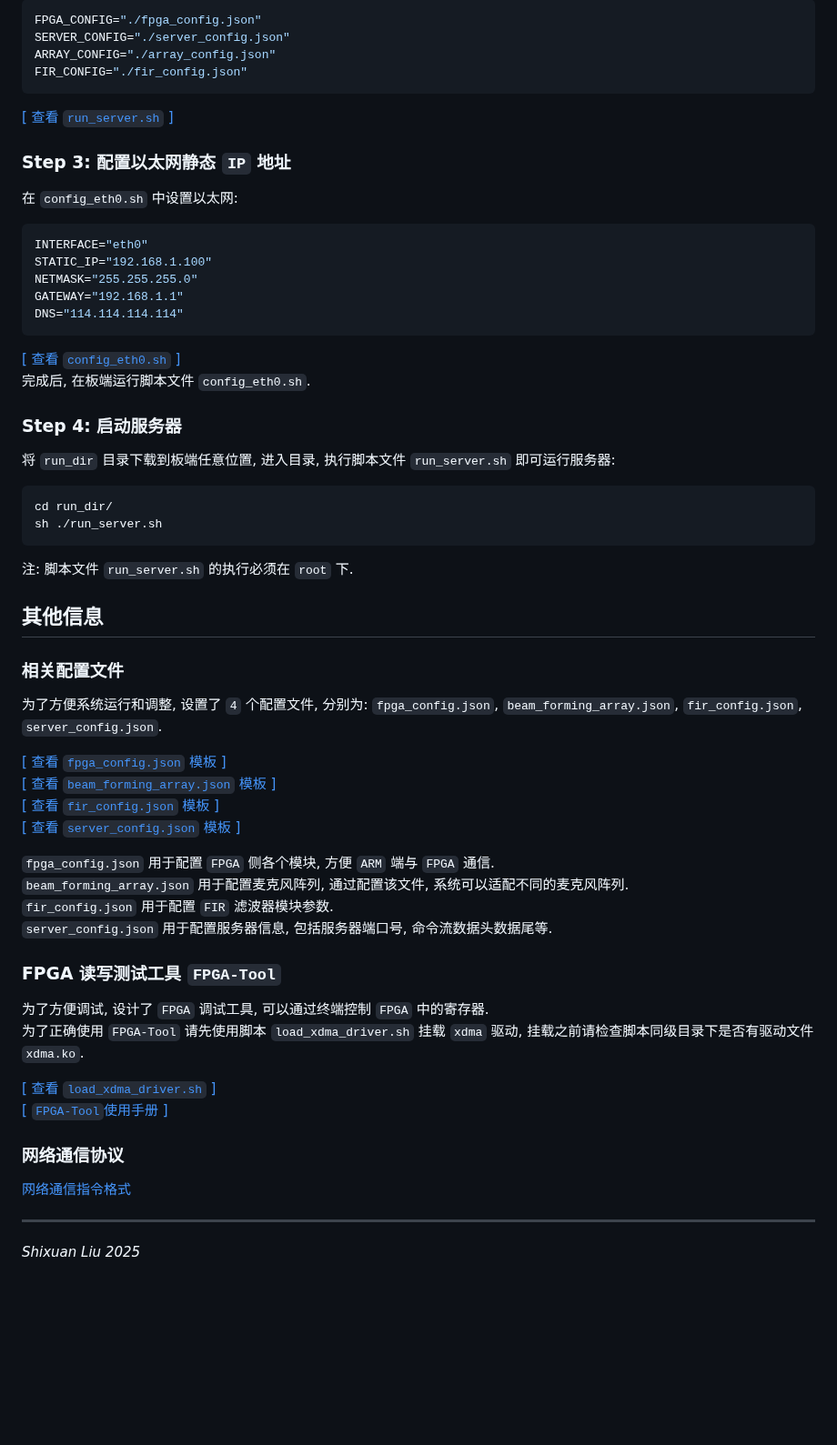
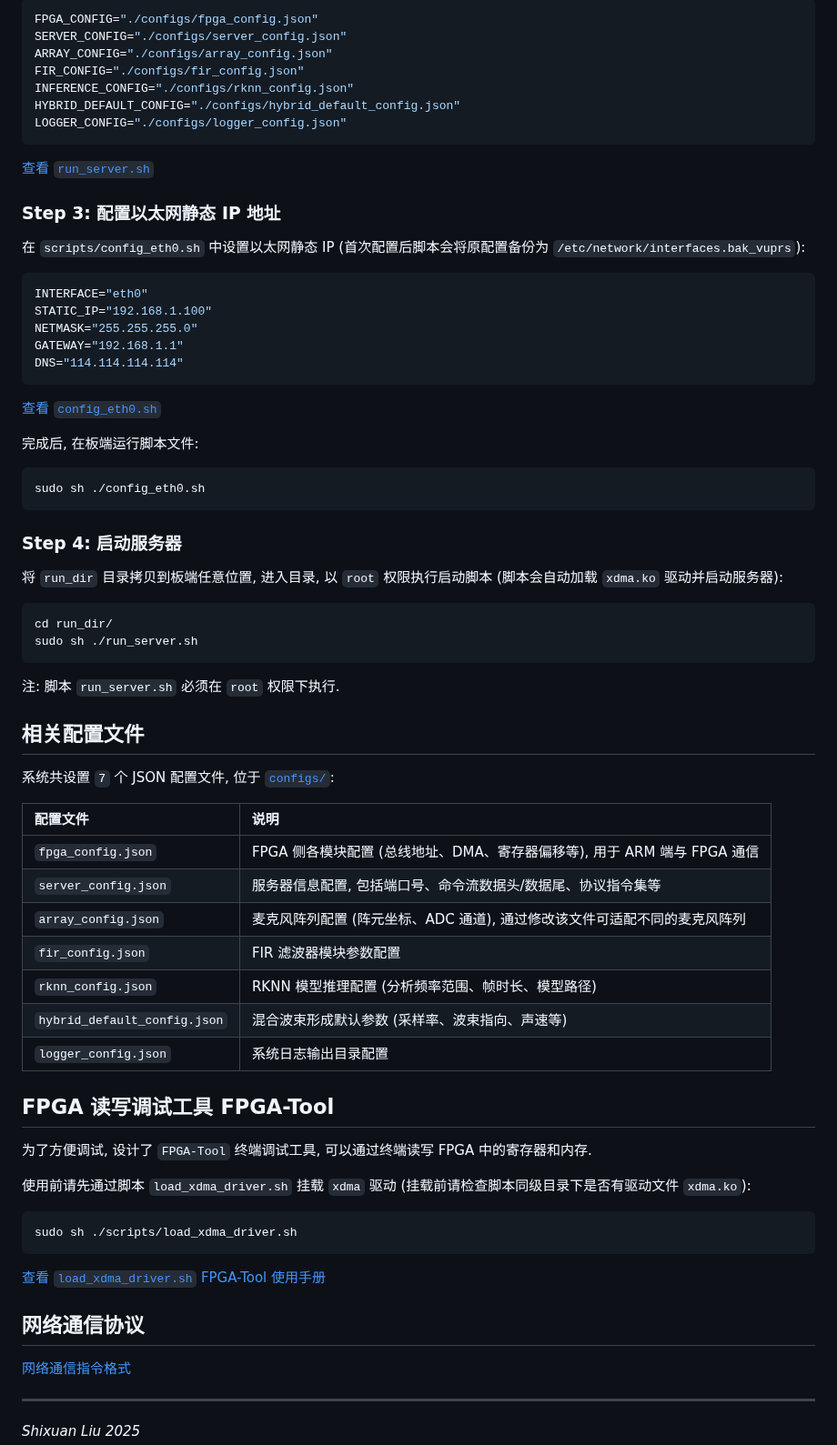
Before and after one commit to ShixuanLiu9527/vuprs-server, a Markdown page: README.md, the part around one of its changes. Shown at 91% size. GitHub-like rendering; blank space fills up the shorter version.

````diff
--- a/README.md
+++ b/README.md
@@ -103,14 +152,19 @@ sudo sh ./create_run_dir.sh
 ```shell
-FPGA_CONFIG="./fpga_config.json"
-SERVER_CONFIG="./server_config.json"
-ARRAY_CONFIG="./array_config.json"
-FIR_CONFIG="./fir_config.json"
+FPGA_CONFIG="./configs/fpga_config.json"
+SERVER_CONFIG="./configs/server_config.json"
+ARRAY_CONFIG="./configs/array_config.json"
+FIR_CONFIG="./configs/fir_config.json"
+INFERENCE_CONFIG="./configs/rknn_config.json"
+HYBRID_DEFAULT_CONFIG="./configs/hybrid_default_config.json"
+LOGGER_CONFIG="./configs/logger_config.json"
 ```
-[[ 查看 `run_server.sh` ]](./run_server.sh)
 
-### Step 3: 配置以太网静态 `IP` 地址
+[查看 `run_server.sh`](./scripts/run_server.sh)
 
-在 `config_eth0.sh` 中设置以太网:
+### Step 3: 配置以太网静态 IP 地址
+
+在 `scripts/config_eth0.sh` 中设置以太网静态 IP (首次配置后脚本会将原配置备份为 `/etc/network/interfaces.bak_vuprs`):
+
 ```shell
 INTERFACE="eth0"
 STATIC_IP="192.168.1.100"
@@ -118,43 +172,54 @@ NETMASK="255.255.255.0"
 GATEWAY="192.168.1.1"
 DNS="114.114.114.114"
 ```
-[[ 查看 `config_eth0.sh` ]](./config_eth0.sh)
-完成后, 在板端运行脚本文件 `config_eth0.sh`.
+
+[查看 `config_eth0.sh`](./scripts/config_eth0.sh)
+
+完成后, 在板端运行脚本文件:
+
+```bash
+sudo sh ./config_eth0.sh
+```
 
 ### Step 4: 启动服务器
 
-将 `run_dir` 目录下载到板端任意位置, 进入目录, 执行脚本文件 `run_server.sh` 即可运行服务器:
+将 `run_dir` 目录拷贝到板端任意位置, 进入目录, 以 `root` 权限执行启动脚本 (脚本会自动加载 `xdma.ko` 驱动并启动服务器):
+
 ```bash
 cd run_dir/
-sh ./run_server.sh
+sudo sh ./run_server.sh
 ```
-注: 脚本文件 `run_server.sh` 的执行必须在 `root` 下.
 
-## 其他信息
+注: 脚本 `run_server.sh` 必须在 `root` 权限下执行.
 
-### 相关配置文件
+## 相关配置文件
 
-为了方便系统运行和调整, 设置了 `4` 个配置文件, 分别为: `fpga_config.json`, `beam_forming_array.json`, `fir_config.json`, `server_config.json`.
+系统共设置 `7` 个 JSON 配置文件, 位于 [`configs/`](./configs/):
 
-[[ 查看 `fpga_config.json` 模板 ]](./configs/fpga_config_template.json)
-[[ 查看 `beam_forming_array.json` 模板 ]](./configs/beam_forming_array_template.json)
-[[ 查看 `fir_config.json` 模板 ]](./configs/fir_config_template.json)
-[[ 查看 `server_config.json` 模板 ]](./configs/server_config_template.json)
+| 配置文件 | 说明 |
+| :--- | :--- |
+| `fpga_config.json` | FPGA 侧各模块配置 (总线地址、DMA、寄存器偏移等), 用于 ARM 端与 FPGA 通信 |
+| `server_config.json` | 服务器信息配置, 包括端口号、命令流数据头/数据尾、协议指令集等 |
+| `array_config.json` | 麦克风阵列配置 (阵元坐标、ADC 通道), 通过修改该文件可适配不同的麦克风阵列 |
+| `fir_config.json` | FIR 滤波器模块参数配置 |
+| `rknn_config.json` | RKNN 模型推理配置 (分析频率范围、帧时长、模型路径) |
+| `hybrid_default_config.json` | 混合波束形成默认参数 (采样率、波束指向、声速等) |
+| `logger_config.json` | 系统日志输出目录配置 |
 
-`fpga_config.json` 用于配置 `FPGA` 侧各个模块, 方便 `ARM` 端与 `FPGA` 通信.
-`beam_forming_array.json` 用于配置麦克风阵列, 通过配置该文件, 系统可以适配不同的麦克风阵列.
-`fir_config.json` 用于配置 `FIR` 滤波器模块参数.
-`server_config.json` 用于配置服务器信息, 包括服务器端口号, 命令流数据头数据尾等.
+## FPGA 读写调试工具 FPGA-Tool
 
-### FPGA 读写测试工具 `FPGA-Tool`
+为了方便调试, 设计了 `FPGA-Tool` 终端调试工具, 可以通过终端读写 FPGA 中的寄存器和内存.
 
-为了方便调试, 设计了 `FPGA` 调试工具, 可以通过终端控制 `FPGA` 中的寄存器.
-为了正确使用 `FPGA-Tool` 请先使用脚本 `load_xdma_driver.sh` 挂载 `xdma` 驱动, 挂载之前请检查脚本同级目录下是否有驱动文件 `xdma.ko`.
+使用前请先通过脚本 `load_xdma_driver.sh` 挂载 `xdma` 驱动 (挂载前请检查脚本同级目录下是否有驱动文件 `xdma.ko`):
 
-[[ 查看 `load_xdma_driver.sh` ]](./load_xdma_driver.sh)
-[[ `FPGA-Tool`使用手册 ]](./docs/ug-fpga-tool.md)
+```bash
+sudo sh ./scripts/load_xdma_driver.sh
+```
 
-### 网络通信协议
+[查看 `load_xdma_driver.sh`](./scripts/load_xdma_driver.sh)
+[FPGA-Tool 使用手册](./docs/ug-fpga-tool.md)
+
+## 网络通信协议
 
 [网络通信指令格式](./docs/protocol_cmd.md)
 
````
Also changed, not shown: other parts of README.md (+103 -54 lines), docs/server_structure.jpg (deleted), docs/server_structure.png (added).
